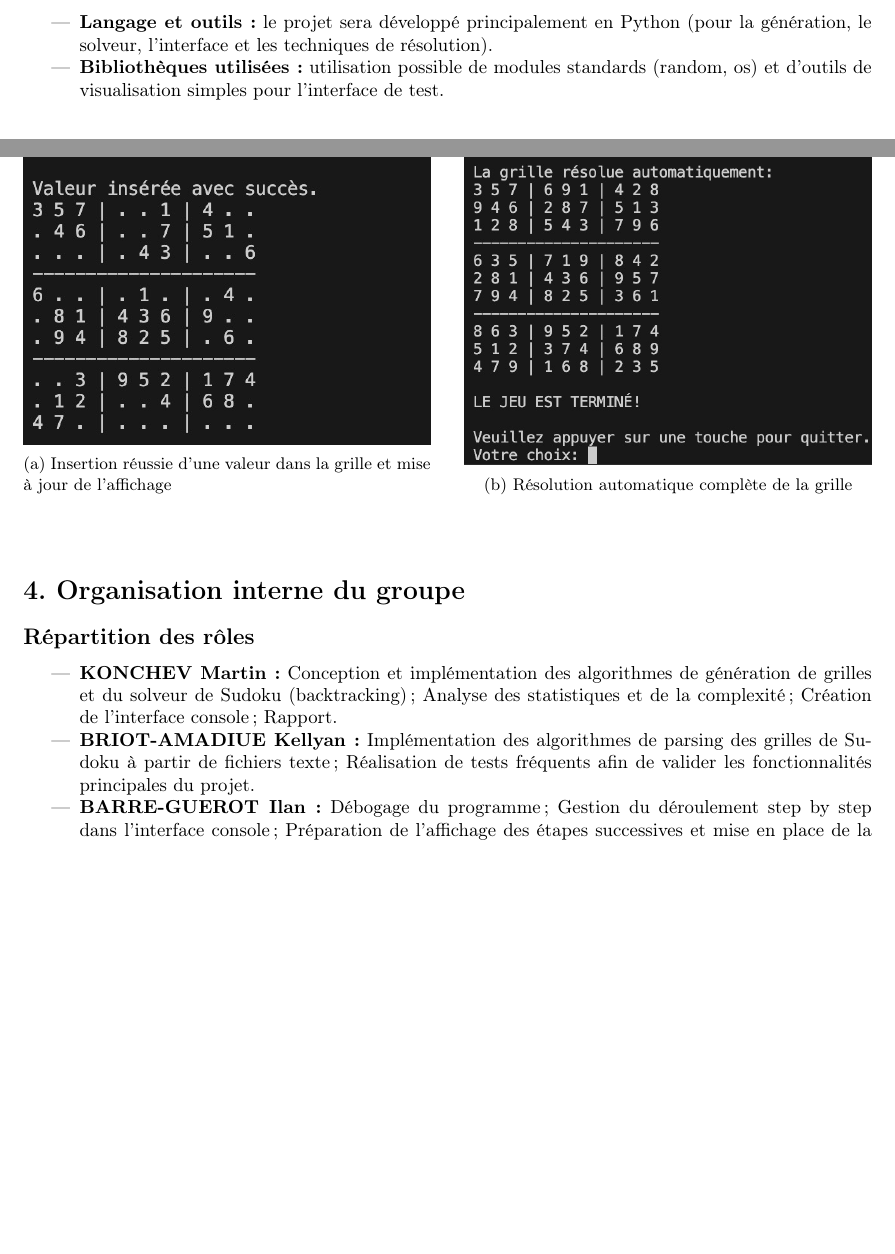
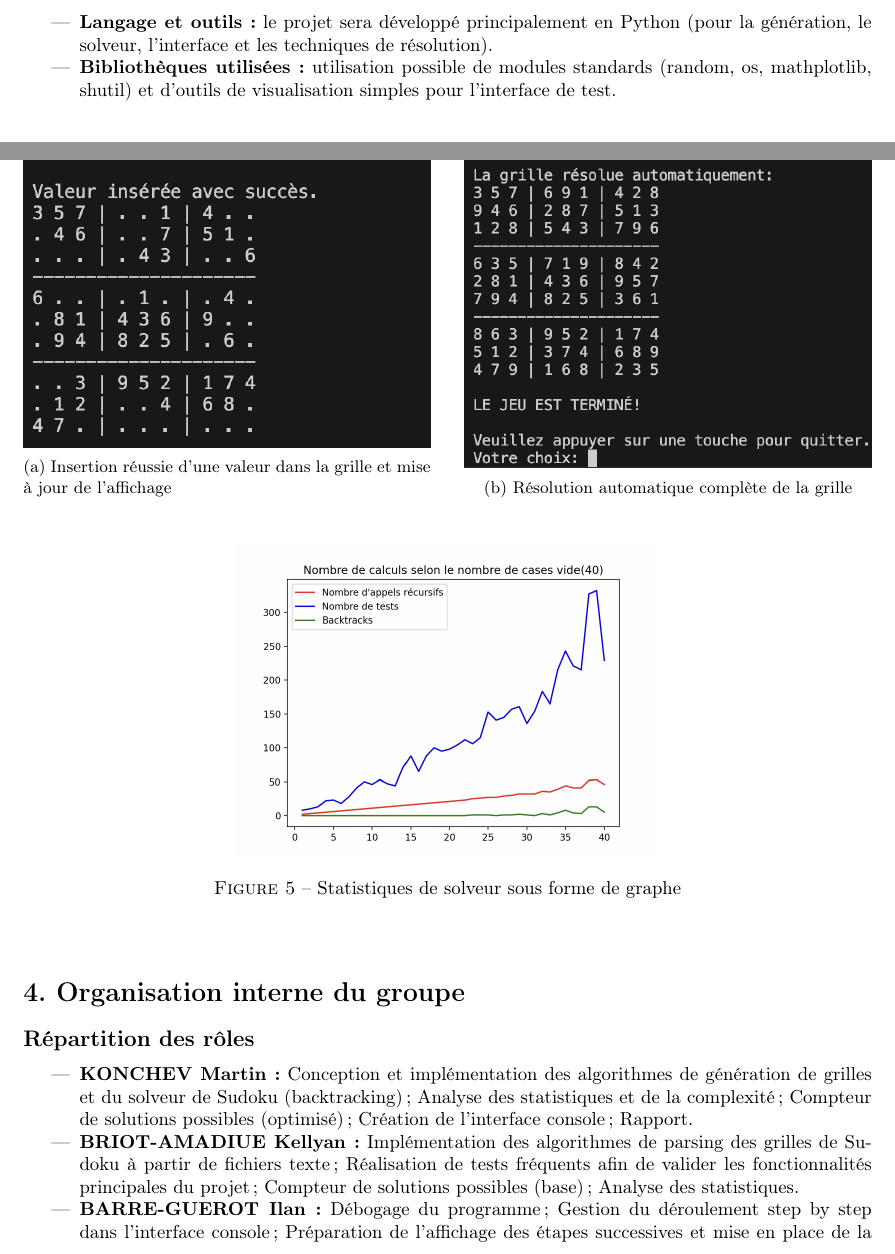
Before and after one commit to kekeamd/ter-sudoku, a LaTeX document (rapport/Rapport_Sprint1.tex): two parts of pages 2 and 5 of 6 before the commit and two parts of pages 2 and 5 of 7 after it, joined at a grey line, cut so that both start at the same text, the shorter picture padded with empty space. Compiled offline with pdfLaTeX.

Commit message:
Rapport fini

```diff
--- a/rapport/Rapport_Sprint1.tex
+++ b/rapport/Rapport_Sprint1.tex
@@ -91,7 +91,7 @@ En revanche, nous ne prévoyons pas de développer une interface utilisateur ava
 \subsection*{Contraintes techniques et choix de technologies}
 \begin{itemize}
   \item \textbf{Langage et outils :} le projet sera développé principalement en Python (pour la génération, le solveur, l'interface et les techniques de résolution).
-  \item \textbf{Bibliothèques utilisées :} utilisation possible de modules standards (random, os) et d’outils de visualisation simples pour l’interface de test.
+  \item \textbf{Bibliothèques utilisées :} utilisation possible de modules standards (random, os, mathplotlib, shutil) et d’outils de visualisation simples pour l’interface de test.
   \item \textbf{Contraintes de performance :} le générateur et le solveur doivent rester suffisamment rapides pour tester des grilles sans temps d’attente excessif.
   \item \textbf{Portabilité :} le code doit fonctionner sur les environnements Linux de l’université ainsi que sur les machines personnelles des membres du groupe.
   \item \textbf{Tests et validation :} mise en place de tests réguliers pour garantir que les grilles générées sont valides et qu’elles possèdent une solution unique ou plusieurs.
@@ -167,14 +168,20 @@ Affichage de la structure globale du projet, avec les statistiques et la complex
   \end{subfigure}
 \end{figure}
 
+\begin{figure}[H]
+  \centering
+  \includegraphics[width=.5\textwidth]{figure1.jpeg}
+  \caption{Statistiques de solveur sous forme de graphe}
+\end{figure}
+
 \vspace{1em}
 
 % ===== 4. Organisation interne du groupe =====
 \section*{4. Organisation interne du groupe}
 \subsection*{Répartition des rôles}
 \begin{itemize}
-  \item \textbf{KONCHEV Martin :} Conception et implémentation des algorithmes de génération de grilles et du solveur de Sudoku (backtracking); Analyse des statistiques et de la complexité; Création de l’interface console; Rapport.
-  \item \textbf{BRIOT-AMADIUE Kellyan :} Implémentation des algorithmes de parsing des grilles de Sudoku à partir de fichiers texte; Réalisation de tests fréquents afin de valider les fonctionnalités principales du projet.
+  \item \textbf{KONCHEV Martin :} Conception et implémentation des algorithmes de génération de grilles et du solveur de Sudoku (backtracking); Analyse des statistiques et de la complexité; Compteur de solutions possibles (optimisé); Création de l’interface console; Rapport.
+  \item \textbf{BRIOT-AMADIUE Kellyan :} Implémentation des algorithmes de parsing des grilles de Sudoku à partir de fichiers texte; Réalisation de tests fréquents afin de valider les fonctionnalités principales du projet; Compteur de solutions possibles (base); Analyse des statistiques.
   \item \textbf{BARRE-GUEROT Ilan :} Débogage du programme; Gestion du déroulement step by step dans l’interface console; Préparation de l’affichage des étapes successives et mise en place de la navigation dans l’historique des grilles.
   \item \textbf{DOLO Abdourahamane-Abdoul :} Mise en place d’une version fonctionnelle du parseur de grilles; Validation des données; Réalisation de tests unitaires pour vérifier des fonctions crées.
 \end{itemize}
```
Also changed, not shown: rapport/Rapport_Sprint1.pdf, rapport/Terminal1.jpeg (deleted), rapport/figure1.jpeg (added), rapport/Rapport_Sprint1.tex (1 more changed lines), 2 other files.
